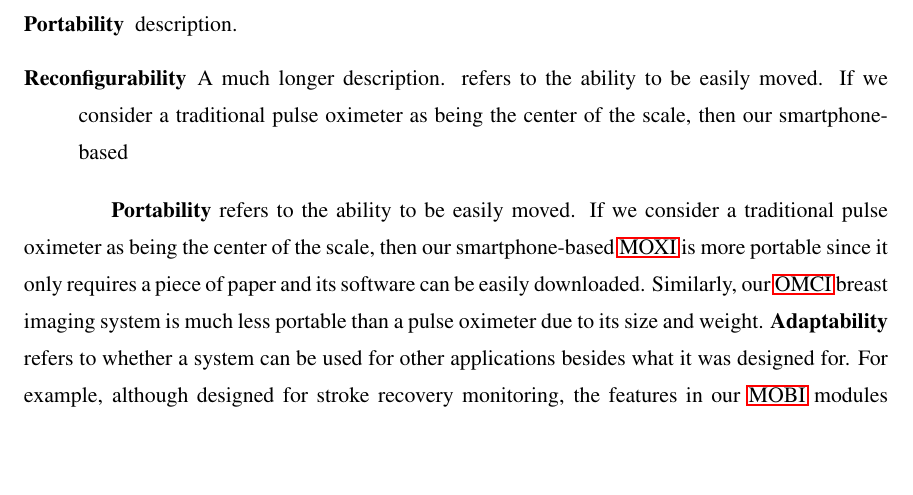
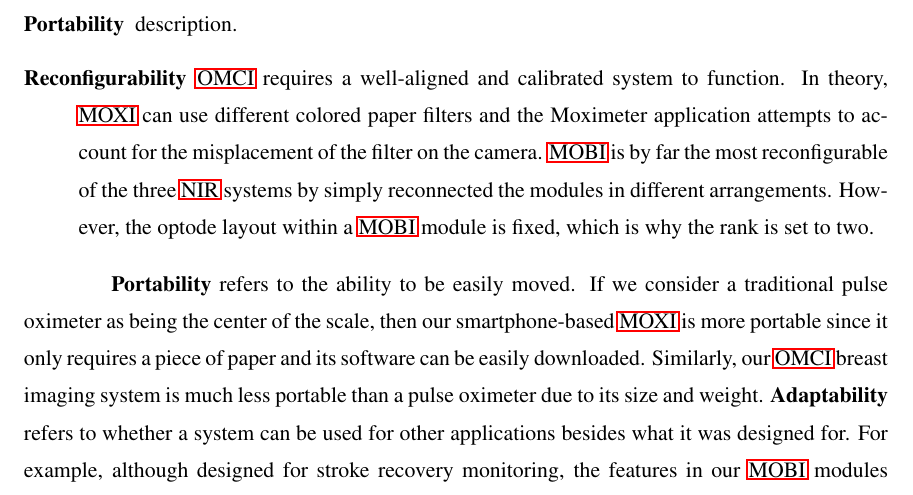
Before and after one commit to morrisvanegas/manuscript_dissertation_draft, a LaTeX thesis (main.tex, which reads tex/conclusion.tex): part of page 29 of 36, cut so that both start at the same text, the shorter picture padded with empty space. Compiled offline with pdfLaTeX; a LaTeX package or settings file that is missing is left out.

Commit message:
reconfigurability section

```diff
--- a/tex/conclusion.tex
+++ b/tex/conclusion.tex
@@ -43,7 +43,7 @@
    \item[Modifiability] Modifiability refers to the ability to change a default set of specified parameters. Besides the color of the paper filter, \ac{MOXI} does not allow any user changes. On our \ac{MOBI} system, a use can change the source currents, detector gains, and sampling strategy (sequentialy and spatial multiplexing). \ac{OMCI} receives the highest ranking in this category due to the ability to change the wide-field and \ac{SLI} patterns, position of the \ac{RF} source location, and scaling factor sensitivity.
    \item[Operability] description.
    \item[Portability] description.
-   \item[Reconfigurability] A much longer description.  refers to the ability to be easily moved. If we consider a traditional pulse oximeter as being the center of the scale, then our smartphone-based
+   \item[Reconfigurability] \ac{OMCI} requires a well-aligned and calibrated system to function. In theory, \ac{MOXI} can use different colored paper filters and the Moximeter application attempts to account for the misplacement of the filter on the camera. \ac{MOBI} is by far the most reconfigurable of the three \ac{NIR} systems by simply reconnected the modules in different arrangements. However, the optode layout within a \ac{MOBI} module is fixed, which is why the rank is set to two.
 \end{description}
 
 
```
